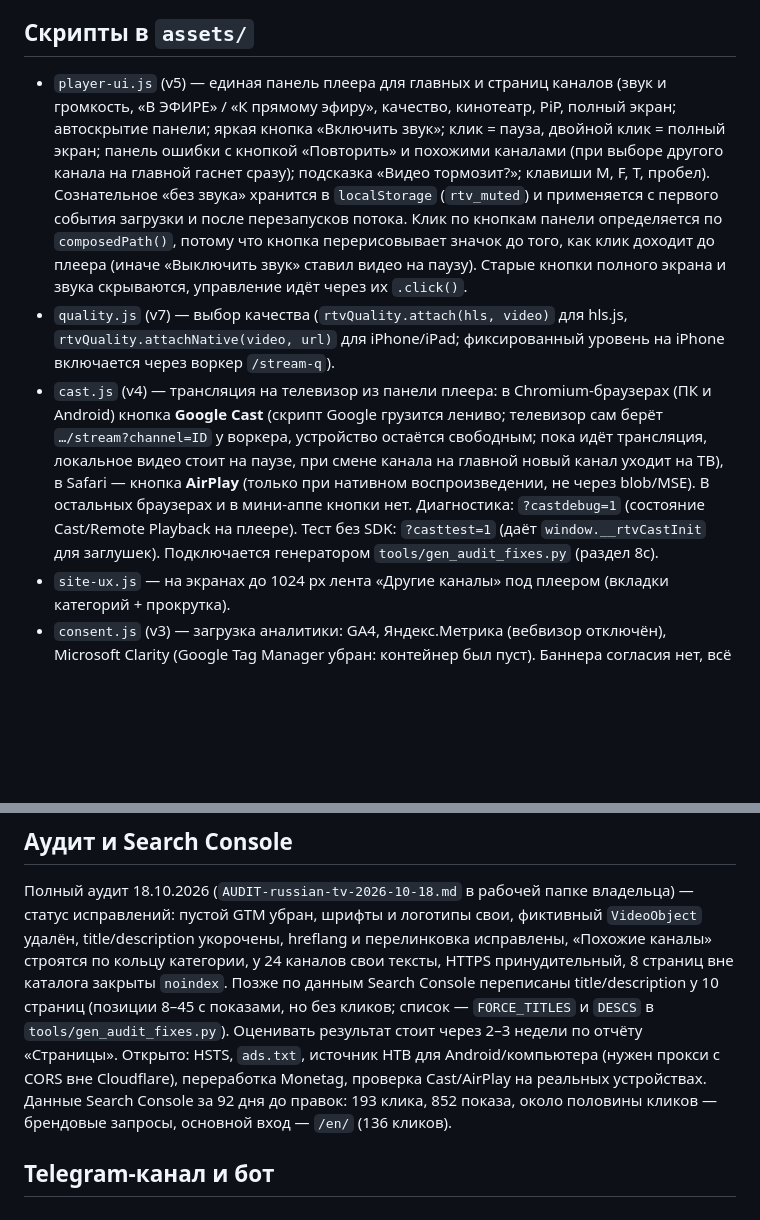
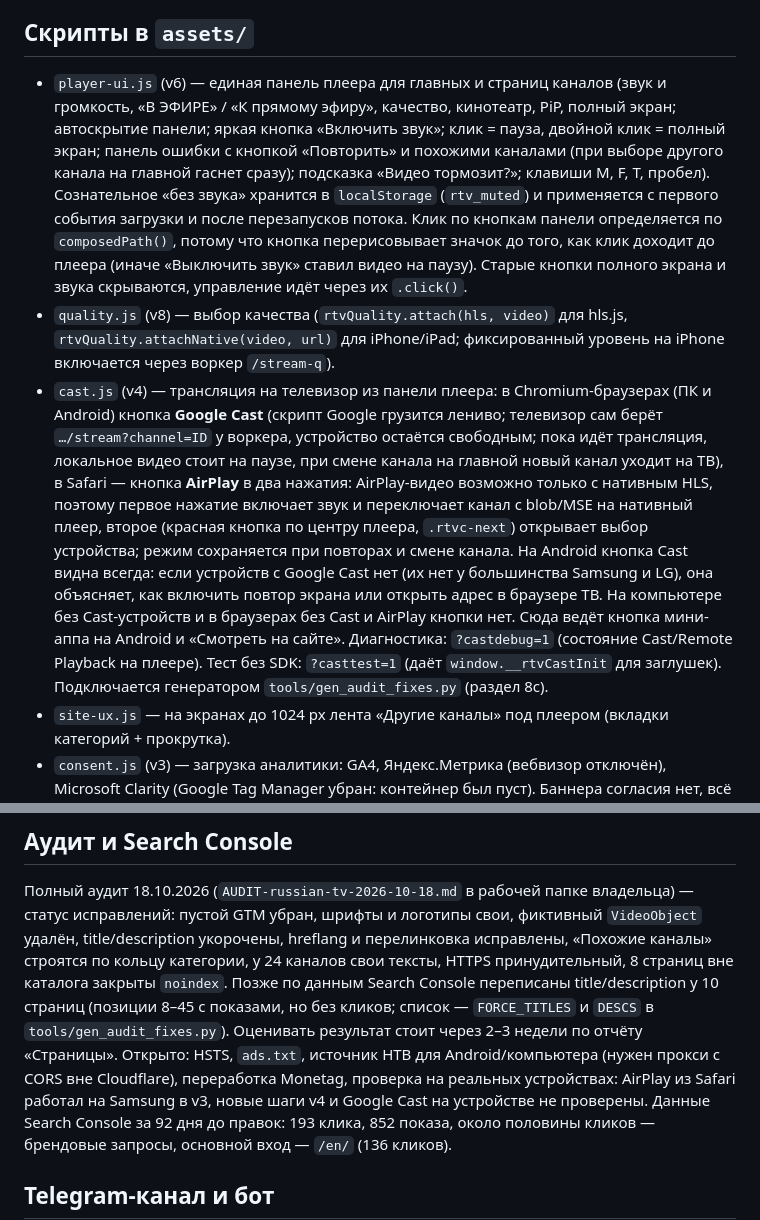
Before and after one commit to varenik-ai/russian-tv-site, a Markdown page: README.md, 2 parts joined by grey strips. GitHub-like rendering; blank space fills up the shorter version.

Commit message:
Docs: cast.js v4, версии скриптов, gen_links.py
Co-Authored-By: Claude Opus 5.5 <noreply@anthropic.com>

```diff
--- a/README.md
+++ b/README.md
@@ -25,9 +25,9 @@
 
 ## Скрипты в `assets/`
 
-- `player-ui.js` (v5) — единая панель плеера для главных и страниц каналов (звук и громкость, «В ЭФИРЕ» / «К прямому эфиру», качество, кинотеатр, PiP, полный экран; автоскрытие панели; яркая кнопка «Включить звук»; клик = пауза, двойной клик = полный экран; панель ошибки с кнопкой «Повторить» и похожими каналами (при выборе другого канала на главной гаснет сразу); подсказка «Видео тормозит?»; клавиши M, F, T, пробел). Сознательное «без звука» хранится в `localStorage` (`rtv_muted`) и применяется с первого события загрузки и после перезапусков потока. Клик по кнопкам панели определяется по `composedPath()`, потому что кнопка перерисовывает значок до того, как клик доходит до плеера (иначе «Выключить звук» ставил видео на паузу). Старые кнопки полного экрана и звука скрываются, управление идёт через их `.click()`.
-- `quality.js` (v7) — выбор качества (`rtvQuality.attach(hls, video)` для hls.js, `rtvQuality.attachNative(video, url)` для iPhone/iPad; фиксированный уровень на iPhone включается через воркер `/stream-q`).
-- `cast.js` (v4) — трансляция на телевизор из панели плеера: в Chromium-браузерах (ПК и Android) кнопка **Google Cast** (скрипт Google грузится лениво; телевизор сам берёт `…/stream?channel=ID` у воркера, устройство остаётся свободным; пока идёт трансляция, локальное видео стоит на паузе, при смене канала на главной новый канал уходит на ТВ), в Safari — кнопка **AirPlay** (только при нативном воспроизведении, не через blob/MSE). В остальных браузерах и в мини-аппе кнопки нет. Диагностика: `?castdebug=1` (состояние Cast/Remote Playback на плеере). Тест без SDK: `?casttest=1` (даёт `window.__rtvCastInit` для заглушек). Подключается генератором `tools/gen_audit_fixes.py` (раздел 8c).
+- `player-ui.js` (v6) — единая панель плеера для главных и страниц каналов (звук и громкость, «В ЭФИРЕ» / «К прямому эфиру», качество, кинотеатр, PiP, полный экран; автоскрытие панели; яркая кнопка «Включить звук»; клик = пауза, двойной клик = полный экран; панель ошибки с кнопкой «Повторить» и похожими каналами (при выборе другого канала на главной гаснет сразу); подсказка «Видео тормозит?»; клавиши M, F, T, пробел). Сознательное «без звука» хранится в `localStorage` (`rtv_muted`) и применяется с первого события загрузки и после перезапусков потока. Клик по кнопкам панели определяется по `composedPath()`, потому что кнопка перерисовывает значок до того, как клик доходит до плеера (иначе «Выключить звук» ставил видео на паузу). Старые кнопки полного экрана и звука скрываются, управление идёт через их `.click()`.
+- `quality.js` (v8) — выбор качества (`rtvQuality.attach(hls, video)` для hls.js, `rtvQuality.attachNative(video, url)` для iPhone/iPad; фиксированный уровень на iPhone включается через воркер `/stream-q`).
+- `cast.js` (v4) — трансляция на телевизор из панели плеера: в Chromium-браузерах (ПК и Android) кнопка **Google Cast** (скрипт Google грузится лениво; телевизор сам берёт `…/stream?channel=ID` у воркера, устройство остаётся свободным; пока идёт трансляция, локальное видео стоит на паузе, при смене канала на главной новый канал уходит на ТВ), в Safari — кнопка **AirPlay** в два нажатия: AirPlay-видео возможно только с нативным HLS, поэтому первое нажатие включает звук и переключает канал с blob/MSE на нативный плеер, второе (красная кнопка по центру плеера, `.rtvc-next`) открывает выбор устройства; режим сохраняется при повторах и смене канала. На Android кнопка Cast видна всегда: если устройств с Google Cast нет (их нет у большинства Samsung и LG), она объясняет, как включить повтор экрана или открыть адрес в браузере ТВ. На компьютере без Cast-устройств и в браузерах без Cast и AirPlay кнопки нет. Сюда ведёт кнопка мини-аппа на Android и «Смотреть на сайте». Диагностика: `?castdebug=1` (состояние Cast/Remote Playback на плеере). Тест без SDK: `?casttest=1` (даёт `window.__rtvCastInit` для заглушек). Подключается генератором `tools/gen_audit_fixes.py` (раздел 8c).
 - `site-ux.js` — на экранах до 1024 px лента «Другие каналы» под плеером (вкладки категорий + прокрутка).
 - `consent.js` (v3) — загрузка аналитики: GA4, Яндекс.Метрика (вебвизор отключён), Microsoft Clarity (Google Tag Manager убран: контейнер был пуст). Баннера согласия нет, всё грузится сразу.
 - `ads.js` — реклама Monetag (In-Page Push), стартует через 20 секунд после загрузки; отключается параметром `?noads=1` или константой `ADS_ENABLED`.
@@ -78,7 +78,7 @@
 
 Полный аудит 18.10.2026 (`AUDIT-russian-tv-2026-10-18.md` в рабочей папке владельца) — статус исправлений: пустой GTM убран, шрифты и логотипы свои, фиктивный `VideoObject` удалён, title/description укорочены, hreflang и перелинковка исправлены, «Похожие каналы» строятся по кольцу категории, у 24 каналов свои тексты, HTTPS принудительный, 8 страниц вне каталога закрыты `noindex`.
 Позже по данным Search Console переписаны title/description у 10 страниц (позиции 8–45 с показами, но без кликов; список — `FORCE_TITLES` и `DESCS` в `tools/gen_audit_fixes.py`). Оценивать результат стоит через 2–3 недели по отчёту «Страницы».
-Открыто: HSTS, `ads.txt`, источник НТВ для Android/компьютера (нужен прокси с CORS вне Cloudflare), переработка Monetag, проверка Cast/AirPlay на реальных устройствах.
+Открыто: HSTS, `ads.txt`, источник НТВ для Android/компьютера (нужен прокси с CORS вне Cloudflare), переработка Monetag, проверка на реальных устройствах: AirPlay из Safari работал на Samsung в v3, новые шаги v4 и Google Cast на устройстве не проверены.
 Данные Search Console за 92 дня до правок: 193 клика, 852 показа, около половины кликов — брендовые запросы, основной вход — `/en/` (136 кликов).
 
 ## Telegram-канал и бот
```
Also changed, not shown: tools/README.md (+1 -0 lines).
